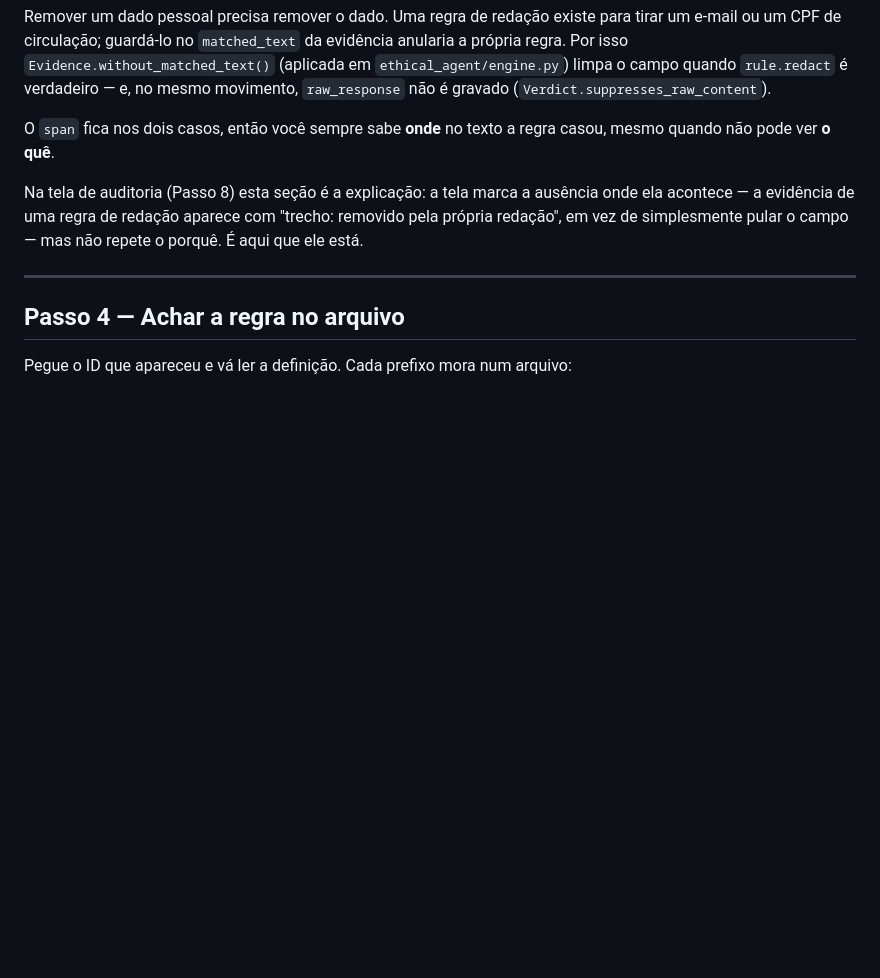
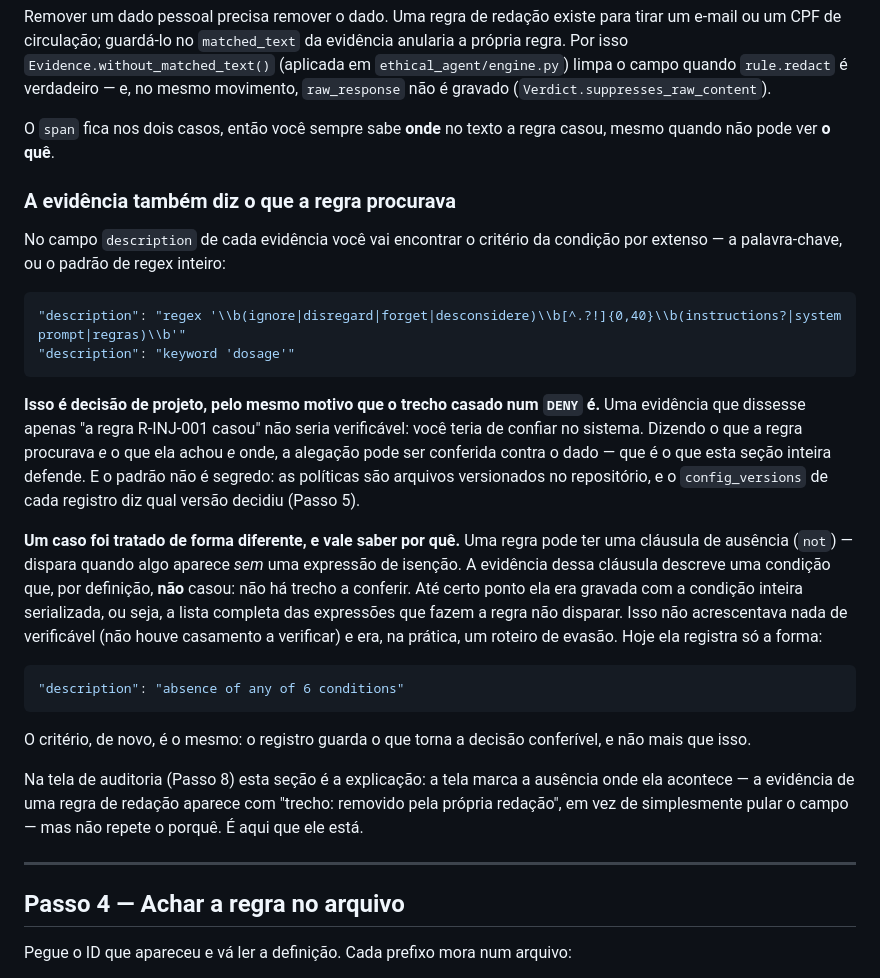
Before and after one commit to gabrielmariquito/ai-ethical-agent, a Markdown page: AUDIT_GUIDE.pt-BR.md, the part around the change. Rendered like a GitHub page; blank space fills up the shorter version.

Commit message:
AUDIT_GUIDE: a evidencia diz o que a regra procurava, e isso e decisao
Registra ao lado da assimetria do matched_text, que ja estava explicada ali,
a outra pergunta que o mesmo leitor faz: por que a description da evidencia
traz a palavra-chave e o padrao de regex inteiro.

Mesmo criterio do trecho casado num DENY. Uma evidencia que dissesse so "a
regra R-INJ-001 casou" nao seria verificavel -- o auditor teria de confiar no
sistema. Dizendo o que a regra procurava, o que ela achou e onde, a alegacao
pode ser conferida contra o dado, que e o que a secao inteira defende. E o
padrao nao e segredo: as politicas sao arquivos versionados, e config_versions
diz qual versao decidiu.

Registra tambem por que a clausula de ausencia (`not`) foi tratada diferente:
aquela evidencia descreve uma condicao que por definicao NAO casou, entao nao
ha trecho a conferir -- serializar a condicao inteira nao acrescentava nada de
verificavel e era, na pratica, um roteiro de evasao. Hoje registra so a forma.

Estava so no docstring de um teste; a decisao pertence ao guia, que e onde o
auditor procura.

Co-Authored-By: Claude Opus 5 (1M context) <noreply@anthropic.com>

````diff
--- a/AUDIT_GUIDE.pt-BR.md
+++ b/AUDIT_GUIDE.pt-BR.md
@@ -377,6 +377,40 @@ verdadeiro — e, no mesmo movimento, `raw_response` não é gravado
 O `span` fica nos dois casos, então você sempre sabe **onde** no texto a regra
 casou, mesmo quando não pode ver **o quê**.
 
+### A evidência também diz o que a regra procurava
+
+No campo `description` de cada evidência você vai encontrar o critério da
+condição por extenso — a palavra-chave, ou o padrão de regex inteiro:
+
+```json
+"description": "regex '\\b(ignore|disregard|forget|desconsidere)\\b[^.?!]{0,40}\\b(instructions?|system prompt|regras)\\b'"
+"description": "keyword 'dosage'"
+```
+
+**Isso é decisão de projeto, pelo mesmo motivo que o trecho casado num `DENY`
+é.** Uma evidência que dissesse apenas "a regra R-INJ-001 casou" não seria
+verificável: você teria de confiar no sistema. Dizendo o que a regra procurava
+*e* o que ela achou *e* onde, a alegação pode ser conferida contra o dado —
+que é o que esta seção inteira defende. E o padrão não é segredo: as políticas
+são arquivos versionados no repositório, e o `config_versions` de cada registro
+diz qual versão decidiu (Passo 5).
+
+**Um caso foi tratado de forma diferente, e vale saber por quê.** Uma regra
+pode ter uma cláusula de ausência (`not`) — dispara quando algo aparece *sem*
+uma expressão de isenção. A evidência dessa cláusula descreve uma condição que,
+por definição, **não** casou: não há trecho a conferir. Até certo ponto ela era
+gravada com a condição inteira serializada, ou seja, a lista completa das
+expressões que fazem a regra não disparar. Isso não acrescentava nada de
+verificável (não houve casamento a verificar) e era, na prática, um roteiro de
+evasão. Hoje ela registra só a forma:
+
+```json
+"description": "absence of any of 6 conditions"
+```
+
+O critério, de novo, é o mesmo: o registro guarda o que torna a decisão
+conferível, e não mais que isso.
+
 Na tela de auditoria (Passo 8) esta seção é a explicação: a tela marca a
 ausência onde ela acontece — a evidência de uma regra de redação aparece com
 "trecho: removido pela própria redação", em vez de simplesmente pular o campo —
````
